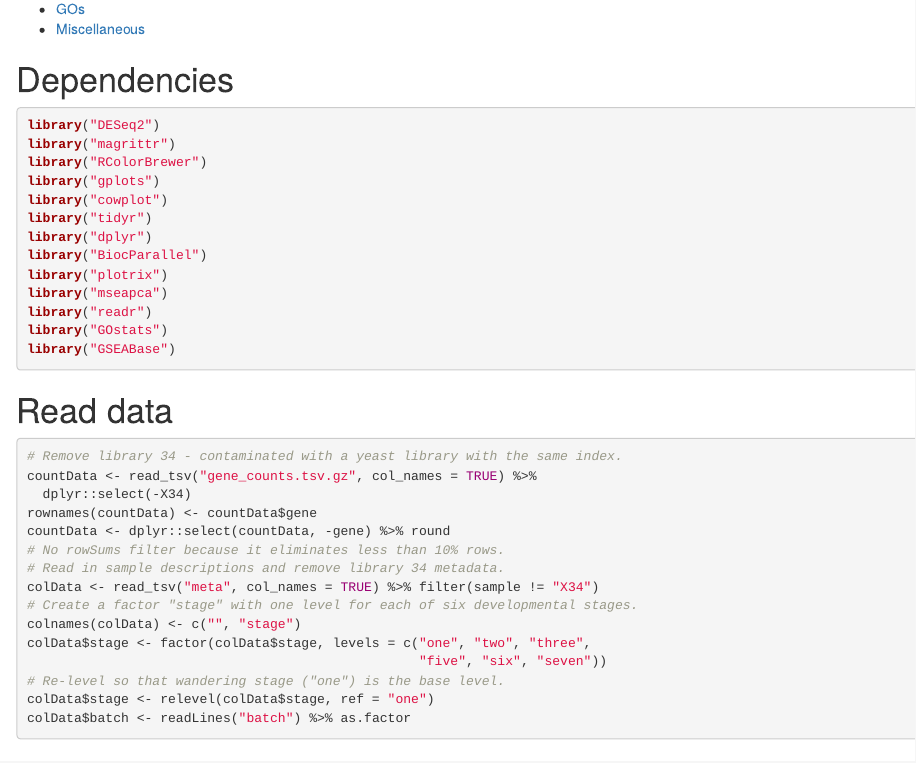
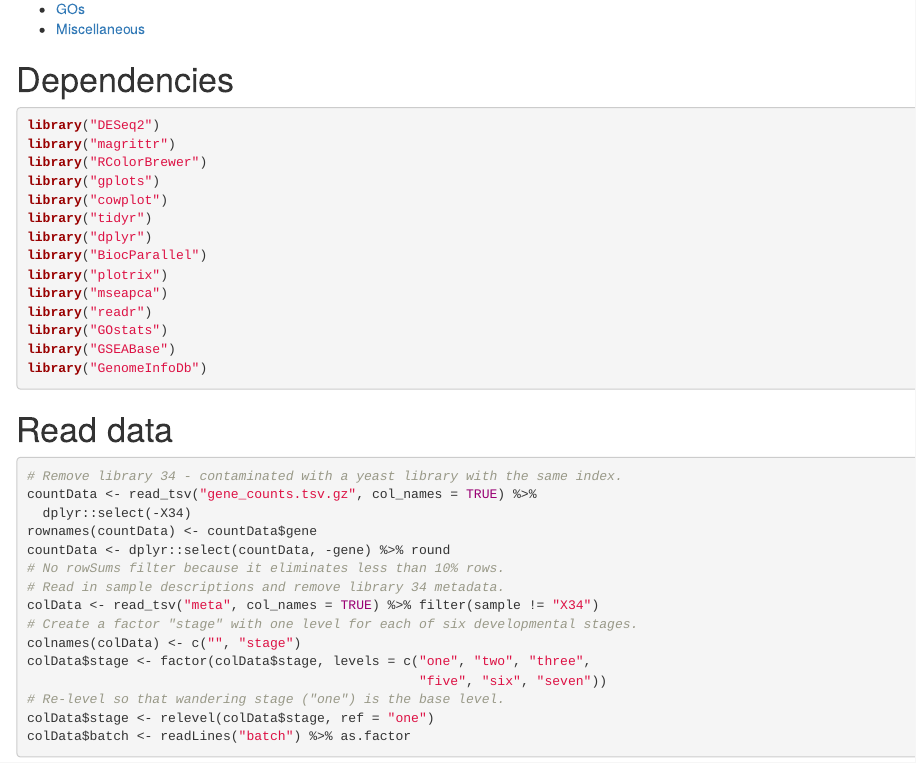
Before and after one commit to Perugolate/gal_dev, an R Markdown document (refactor.Rmd): the page in a window 1100 px wide, from 330 px down. Rendered offline with R 4.5, knitr and Pandoc, with nearby package versions.

Commit message:
libraries

````diff
--- a/refactor.Rmd
+++ b/refactor.Rmd
@@ -32,6 +32,7 @@ library("mseapca")
 library("readr")
 library("GOstats")
 library("GSEABase")
+library("GenomeInfoDb")
 ```
 
 # Read data
````
